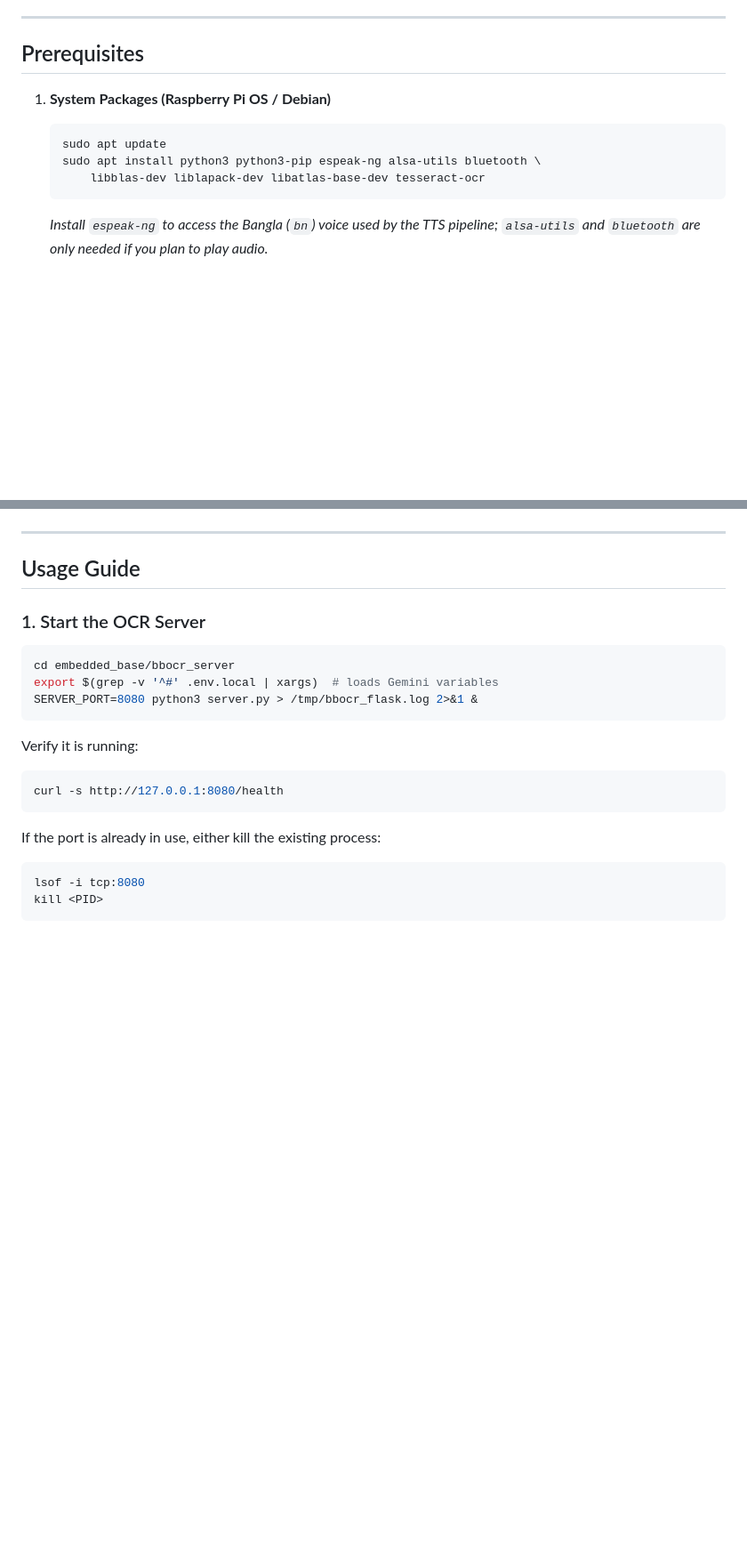
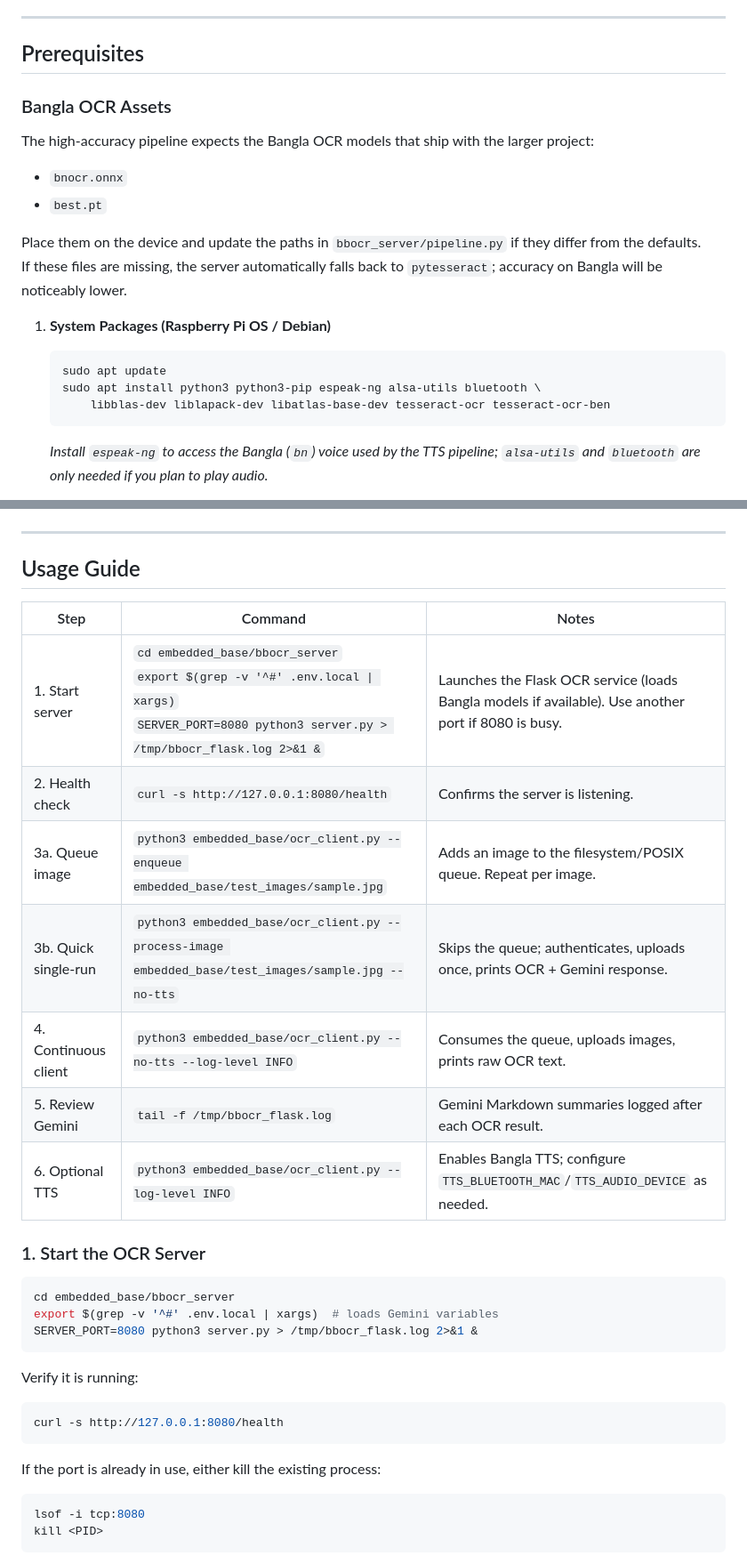
Before and after one commit to tasmirz/EyeWear, a Markdown page: README.md, 2 parts joined by grey strips. Shown at 89% size. Drawn GitHub-style; blank space fills up the shorter version.

````diff
--- a/README.md
+++ b/README.md
@@ -28,12 +29,25 @@ as Raspberry Pi Zero 2.
 
 ## Prerequisites
 
+### Bangla OCR Assets
+
+The high-accuracy pipeline expects the Bangla OCR models that ship with the
+larger project:
+
+- `bnocr.onnx`
+- `best.pt`
+
+Place them on the device and update the paths in `bbocr_server/pipeline.py`
+if they differ from the defaults.
+If these files are missing, the server automatically falls back to
+`pytesseract`; accuracy on Bangla will be noticeably lower.
+
 1. **System Packages (Raspberry Pi OS / Debian)**
 
    ```bash
    sudo apt update
    sudo apt install python3 python3-pip espeak-ng alsa-utils bluetooth \
-       libblas-dev liblapack-dev libatlas-base-dev tesseract-ocr
+       libblas-dev liblapack-dev libatlas-base-dev tesseract-ocr tesseract-ocr-ben
    ```
 
    _Install `espeak-ng` to access the Bangla (`bn`) voice used by the TTS pipeline; `alsa-utils` and `bluetooth` are only needed if you plan to play audio._
@@ -59,6 +73,16 @@ as Raspberry Pi Zero 2.
 ---
 
 ## Usage Guide
+
+| Step                 | Command                                                                                                                                               | Notes                                                                                                |
+| -------------------- | ----------------------------------------------------------------------------------------------------------------------------------------------------- | ---------------------------------------------------------------------------------------------------- |
+| 1. Start server      | `cd embedded_base/bbocr_server`<br>`export $(grep -v '^#' .env.local \| xargs)`<br>`SERVER_PORT=8080 python3 server.py > /tmp/bbocr_flask.log 2>&1 &` | Launches the Flask OCR service (loads Bangla models if available). Use another port if 8080 is busy. |
+| 2. Health check      | `curl -s http://127.0.0.1:8080/health`                                                                                                                | Confirms the server is listening.                                                                    |
+| 3a. Queue image      | `python3 embedded_base/ocr_client.py --enqueue embedded_base/test_images/sample.jpg`                                                                  | Adds an image to the filesystem/POSIX queue. Repeat per image.                                       |
+| 3b. Quick single-run | `python3 embedded_base/ocr_client.py --process-image embedded_base/test_images/sample.jpg --no-tts`                                                   | Skips the queue; authenticates, uploads once, prints OCR + Gemini response.                          |
+| 4. Continuous client | `python3 embedded_base/ocr_client.py --no-tts --log-level INFO`                                                                                       | Consumes the queue, uploads images, prints raw OCR text.                                             |
+| 5. Review Gemini     | `tail -f /tmp/bbocr_flask.log`                                                                                                                        | Gemini Markdown summaries logged after each OCR result.                                              |
+| 6. Optional TTS      | `python3 embedded_base/ocr_client.py --log-level INFO`                                                                                                | Enables Bangla TTS; configure `TTS_BLUETOOTH_MAC`/`TTS_AUDIO_DEVICE` as needed.                      |
 
 ### 1. Start the OCR Server
 
````
Also changed, not shown: other parts of README.md (+6 -1 lines).
